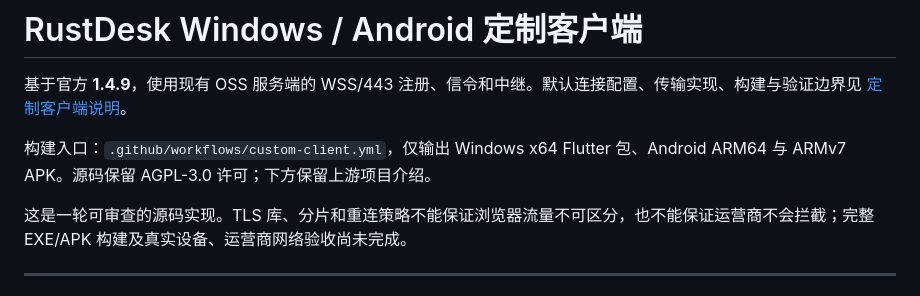
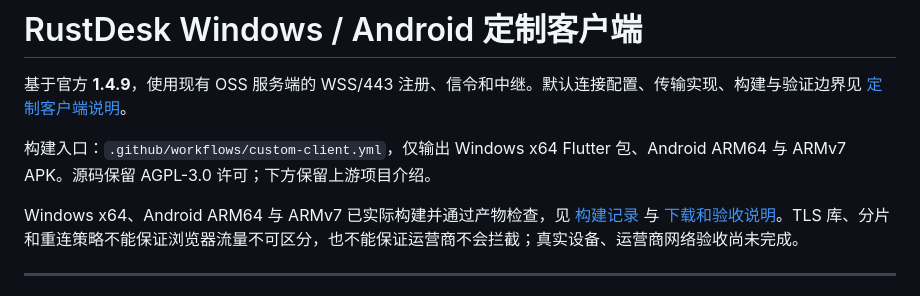
Before and after one commit to Caleb-Rainbow/rustdesk-client, a Markdown page: README.md, the part around the change. Rendered like a GitHub page.

```diff
--- a/README.md
+++ b/README.md
@@ -4,7 +4,7 @@
 
 构建入口：`.github/workflows/custom-client.yml`，仅输出 Windows x64 Flutter 包、Android ARM64 与 ARMv7 APK。源码保留 AGPL-3.0 许可；下方保留上游项目介绍。
 
-这是一轮可审查的源码实现。TLS 库、分片和重连策略不能保证浏览器流量不可区分，也不能保证运营商不会拦截；完整 EXE/APK 构建及真实设备、运营商网络验收尚未完成。
+Windows x64、Android ARM64 与 ARMv7 已实际构建并通过产物检查，见 [构建记录](https://github.com/Caleb-Rainbow/rustdesk-client/actions/runs/37762169696) 与 [下载和验收说明](docs/定制客户端.md)。TLS 库、分片和重连策略不能保证浏览器流量不可区分，也不能保证运营商不会拦截；真实设备、运营商网络验收尚未完成。
 
 ---
 
```
Also changed, not shown: docs/定制客户端.md (+16 -1 lines).
